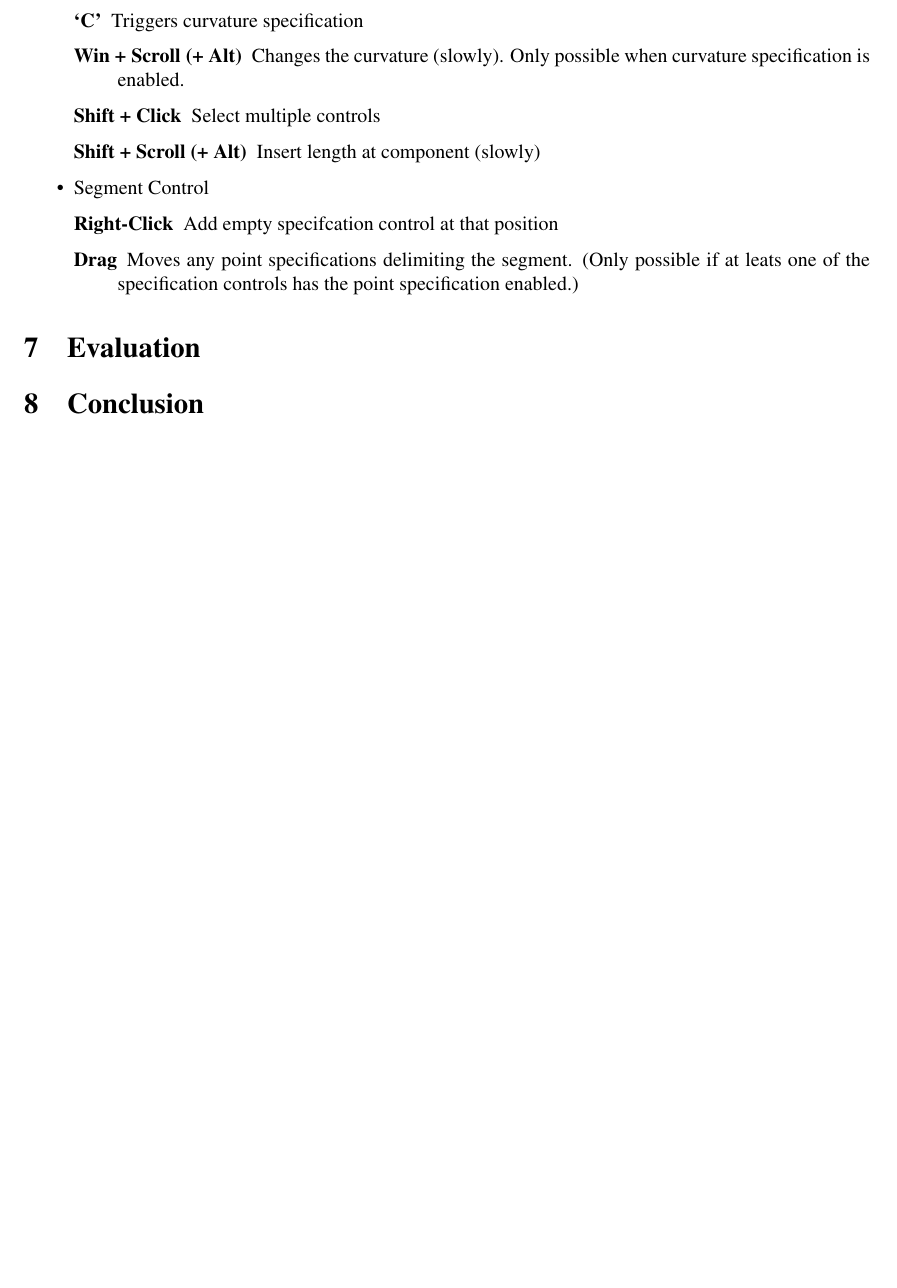
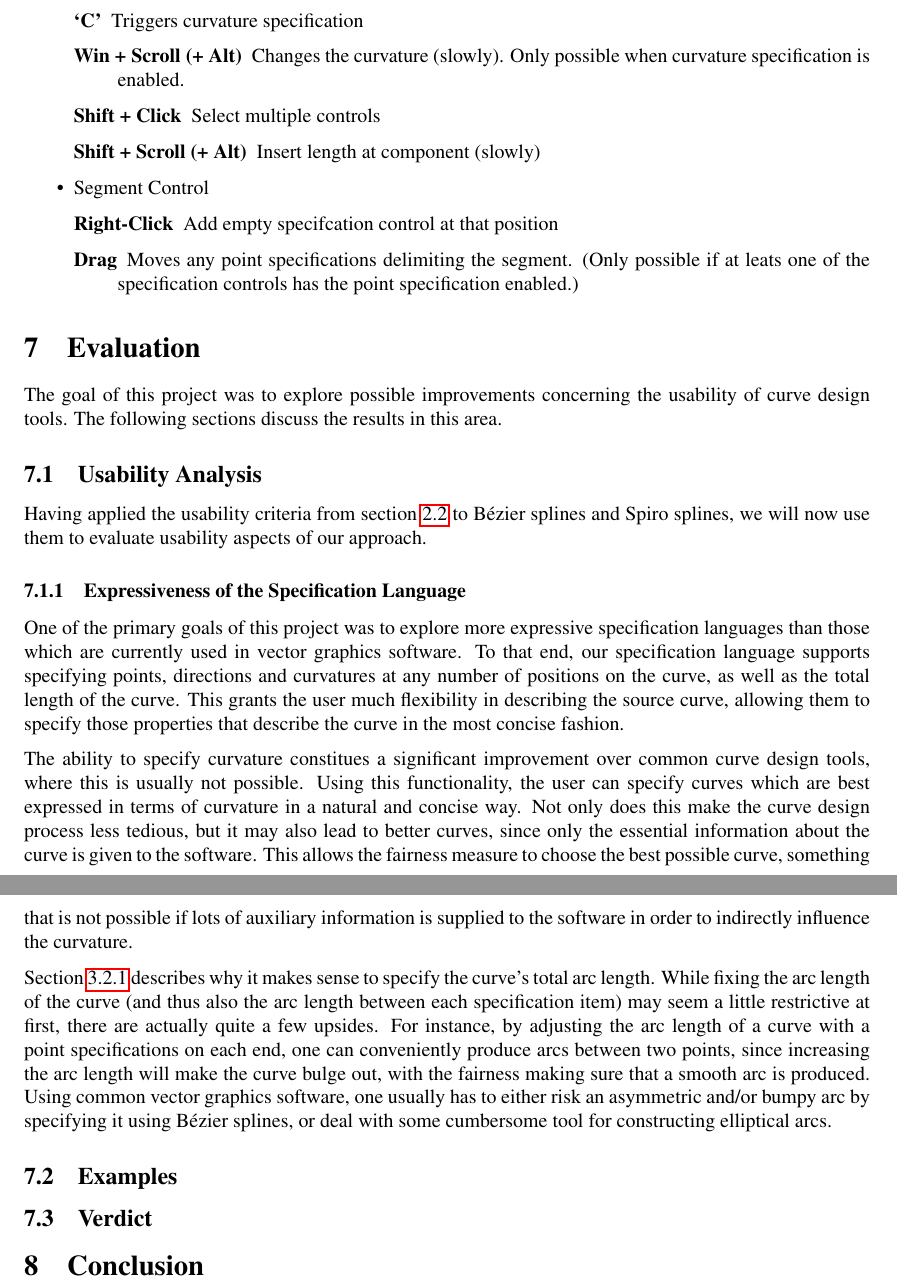
Before and after one commit to julianbrunner/kurve, a LaTeX paper (idp/documentation/paper.tex): part of page 20 of 25 before the commit and two parts of pages 20 and 21 of 26 after it, the two joined at a grey line, cut so that both start at the same text, the shorter picture padded with empty space. Compiled offline with pdfLaTeX.

Commit message:
started working on evaluation section

```diff
--- a/idp/documentation/paper.tex
+++ b/idp/documentation/paper.tex
@@ -564,36 +566,69 @@
 					\end{itemize}
 
 	\section{Evaluation}
+	\label{section:evaluation}
 
-		% were the goals met? (TODO: systematic approach for describing expressiveness and new features)
-		%   controlling length is actually a very nice thing to have
-		%     a good way to control circular arcs in terms of radius (fluttershy's ear, mouth)
-		%     a good way to pull curves in place when they don't have direction specifications
-		%   fluttershy's mane
-		%     spirals done this way are guaranteed to be smooth and not have any unintentional bumps
-		%     comparison with bézier
-		%       source image is in flash, already made of bézier splines, easy to trace
-		%       still many more nodes needed
-		%       hard to get actual, perfect spirals right
-		%       curvature incontinuities, small bumps
-		%     somewhat hampered by poor performance and optimization stability issues, concept seems very powerful though
-		%   some curves are more easily described in terms of curvature than points and/or direction
-		% problems
-		%   local optima
-		%   bad stability, infeasible for numeric optimization
-		%   performance
-		%     possible improvements
-		%       make sure substitutions only happen where and when necessary
-		%       cache partially instantiated IpoptProblem? such that fewer substitutions have to happen when changing a single specification
-		%       use better linear solver with ipopt
-		%       properly configure ipopt options
-		%       adaptive segment density
-		%       adaptive velocity/fairness trapezoid sum
+		The goal of this project was to explore possible improvements concerning the usability of curve design tools. The following sections discuss the results in this area.
 
-		% demonstrate euler spirals and bézier curves being embedded
-		%   minimization of normal jerk squares prefers linear change in curvature
-		% take examples from demo
-		% revisit examples made when analyzing Bézier splines and Spiro splines
-		% a bézier node comes with 2 handles, making it 3 points, or 6 scalar values that are specified, compared to 2 scalars for a DC specification
+		\subsection{Usability Analysis}
+		\label{section:usability_analysis}
+
+			Having applied the usability criteria from section \ref{section:usability_criteria_curve_design_tools} to Bézier splines and Spiro splines, we will now use them to evaluate usability aspects of our approach.
+
+			\subsubsection{Expressiveness of the Specification Language}
+
+				One of the primary goals of this project was to explore more expressive specification languages than those which are currently used in vector graphics software. To that end, our specification language supports specifying points, directions and curvatures at any number of positions on the curve, as well as the total length of the curve. This grants the user much flexibility in describing the source curve, allowing them to specify those properties that describe the curve in the most concise fashion.
+
+				The ability to specify curvature constitues a significant improvement over common curve design tools, where this is usually not possible. Using this functionality, the user can specify curves which are best expressed in terms of curvature in a natural and concise way. Not only does this make the curve design process less tedious, but it may also lead to better curves, since only the essential information about the curve is given to the software. This allows the fairness measure to choose the best possible curve, something that is not possible if lots of auxiliary information is supplied to the software in order to indirectly influence the curvature.
+
+				Section \ref{section:specification_language} describes why it makes sense to specify the curve's total arc length. While fixing the arc length of the curve (and thus also the arc length between each specification item) may seem a little restrictive at first, there are actually quite a few upsides. For instance, by adjusting the arc length of a curve with a point specifications on each end, one can conveniently produce arcs between two points, since increasing the arc length will make the curve bulge out, with the fairness making sure that a smooth arc is produced. Using common vector graphics software, one usually has to either risk an asymmetric and/or bumpy arc by specifying it using Bézier splines, or deal with some cumbersome tool for constructing elliptical arcs.
+
+				% expressiveness of the specification language
+				%   much more expressive than Bézier and Spiro splines, allows specification of curvature, length
+				%     controlling length is actually a very nice thing to have
+				%       a good way to control circular arcs in terms of radius (fluttershy's ear, mouth)
+				%         compare to using elliptical arcs in inkscape
+				%       a good way to pull curves in place when they don't have direction specifications
+				%       benign behavior
+				%   doesn't allow *not* expressing length, may pose a problem
+				%   demonstrate euler spirals and bézier curves being embedded
+				%     demonstrates expressiveness
+				%     minimization of normal jerk squares prefers linear change in curvature
+				%   a bézier node comes with 2 handles, making it 3 points, or 6 scalar values that are specified, compared to 2 scalars for a DC specification
+
+			% human ability to `read' the specification language from curves
+			%   familiar differential geometric properties
+			% human ability to `speak' the specification language to the software
+			%   familiar differential geometric properties
+			% smoothness of curves selected by the fairness measure
+			%   very good, thanks to MVC
+			% minimality of curves selected by the fairness measure
+			%   not guaranteed by optimization, but may usually be obtained by pushing the curve into a different optimum
+			% software's ability to derive curves from descriptions
+			%   optimization is slow and sometimes unstable, still needs some work before it becomes practical
+			%   local optima
+			%   bad stability, infeasible for numeric optimization
+			%   performance
+			%   adjustment of segment count and degree by the user is not desirable
+
+		\subsection{Examples}
+		\label{section:examples}
+
+			% fluttershy's mane
+			%   spirals done this way are guaranteed to be smooth and not have any unintentional bumps
+			%   comparison with bézier
+			%     source image is in flash, already made of bézier splines, easy to trace
+			%     still many more nodes needed
+			%     hard to get actual, perfect spirals right
+			%     curvature incontinuities, small bumps
+			%     a bézier node comes with 2 handles, making it 3 points, or 6 scalar values that are specified, compared to 2 scalars for a DC specification
+			%   somewhat hampered by poor performance and optimization stability issues, concept seems very powerful though
+			% lugia profile view / lugia's back line (curled up)
+			%   profits from global fairness optimization and curvature continuity guarantees
+			%   some curves are more easily described in terms of curvature than points and/or direction
+			% example of stability issues
+
+		\subsection{Verdict}
+		\label{section:verdict}
 
 	\section{Conclusion}
@@ -600,4 +636,5 @@
 
+		% most issues stem from the optimization approach
 		% distinguish between further research work and turning the project into practical software)
 		% further possibilities to instantiate overall structure (different and/or combined spline primitives, constructive instead of optimization approach)
 		% adaptive line segments, adaptive bézier approximation
```
Also changed, not shown: idp/documentation/paper.tex (20 more changed lines).
